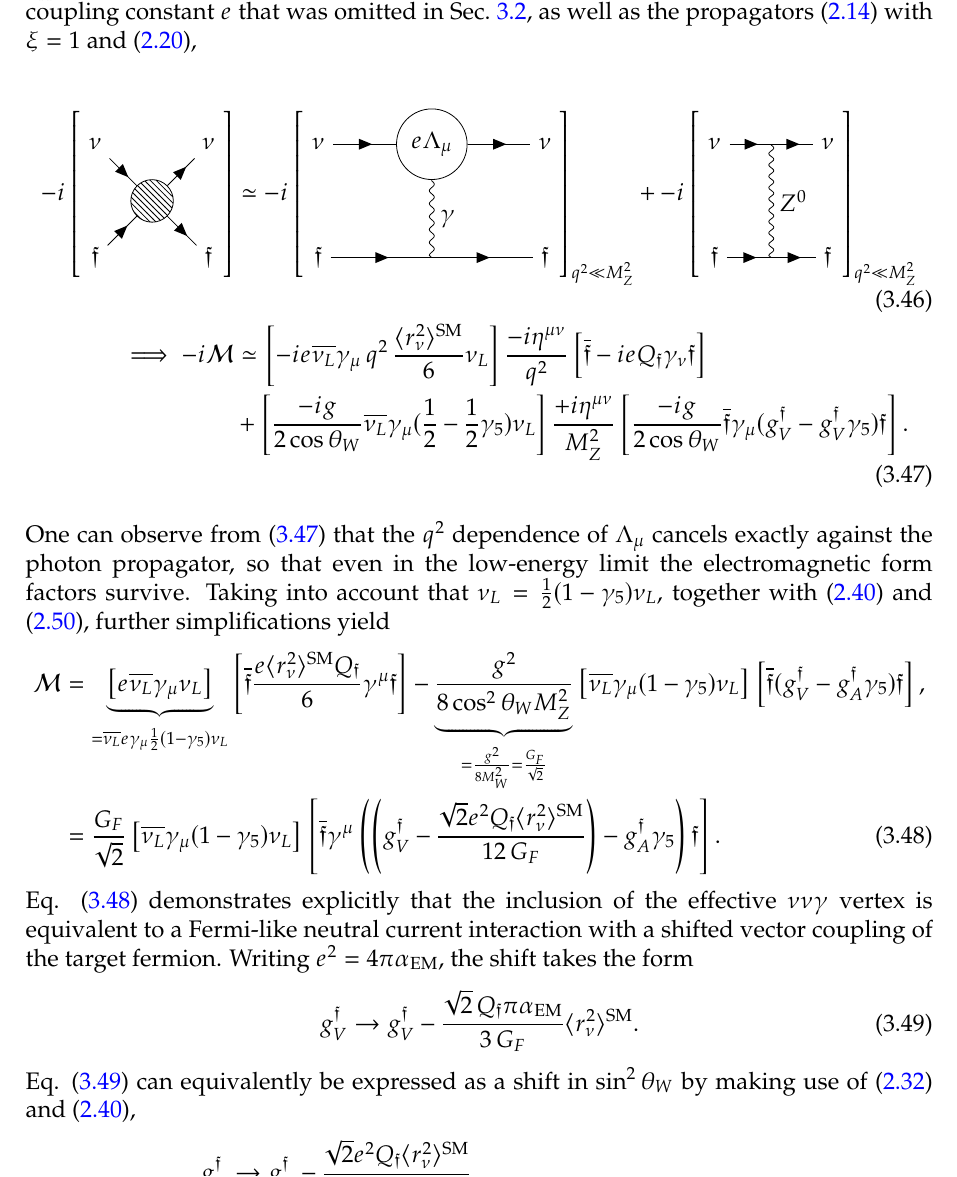
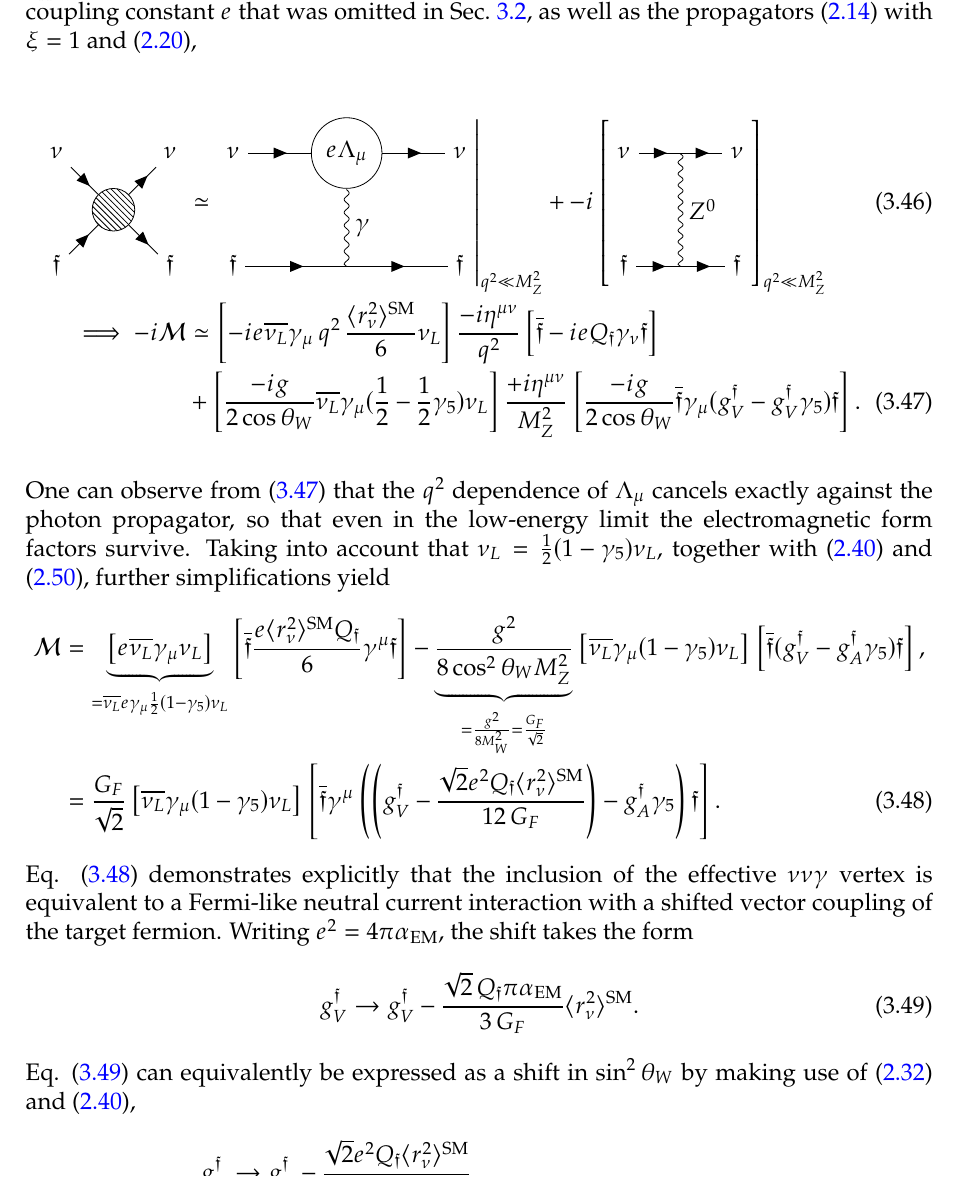
Before and after one commit to NullPost/tesismaestria, a LaTeX thesis (TFG.tex, which reads sections/Cap2.tex): part of page 34 of 55, cut so that both start at the same text. Compiled offline with pdfLaTeX.

Commit message:
FIRST DRAFT

```diff
--- a/sections/Cap2.tex
+++ b/sections/Cap2.tex
@@ -290,7 +290,7 @@ Numerically, the values of NCR prediction for each known neutrino flavour in the
 With a SM prediction for the effective $\nu\nu\gamma$ vertex now in hand, it is possible to include its contribution in the calculation of a neutral current interaction amplitude between a SM left-handed neutrino and a generic fermion $\mathfrak{f}$ of non-zero electric charge, in the limit $q^2 \ll M_Z^2$. Utilizing the vertices in (\ref{eq:QEDintver}), (\ref{eq:gvga}), where for a left-handed neutrino $g^\nu_V = g^\nu_A = 1/2$, and (\ref{eq:factoroftwo}), now written with the explicit dependence on the electromagnetic coupling constant $e$ that was omitted in Sec.~\ref{sec:EMFF}, as well as the propagators (\ref{eq:photonprop}) with $\xi = 1$ and (\ref{eq:lowlimitprocaprop}),
 
 \begin{align}
--i\left[\begin{tikzpicture}[baseline=(3).base]
+\left.\begin{tikzpicture}[baseline=(3).base]
 \begin{feynman}
     \vertex (1) at (0, 0){$\mathfrak{f}$};
 	\vertex (2) at (0, 2){$\nu$};
@@ -304,8 +304,8 @@ With a SM prediction for the effective $\nu\nu\gamma$ vertex now in hand, it is
         (3) --[fermion] (5)
     };
 \end{feynman}
-\end{tikzpicture}\right]
-&\simeq-i\left[
+\end{tikzpicture}\right.
+&\simeq\left.
 \begin{tikzpicture}[baseline=(7).base]
 \begin{feynman}
     \vertex (1) at (0, 0){$\mathfrak{f}$};
@@ -323,7 +323,7 @@ With a SM prediction for the effective $\nu\nu\gamma$ vertex now in hand, it is
         (3) --[fermion] (6)
     };
 \end{feynman}
-\end{tikzpicture}\right]_{q^2 \ll M_Z^2} +
+\end{tikzpicture}\right|_{q^2 \ll M_Z^2} +
 -i\left[
 \begin{tikzpicture}[baseline=(7).base]
 \begin{feynman}
```
Also changed, not shown: TFG.pdf, 1 other file.
